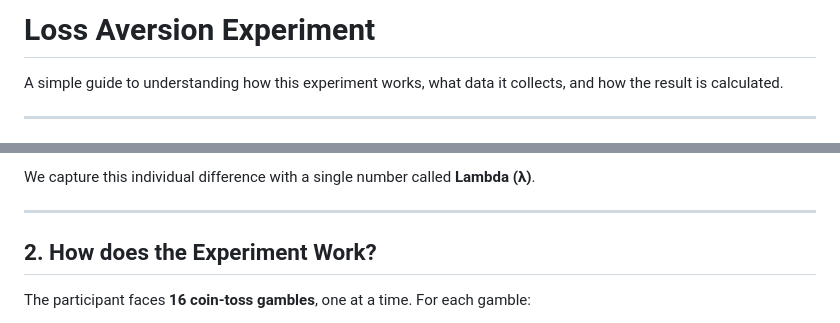
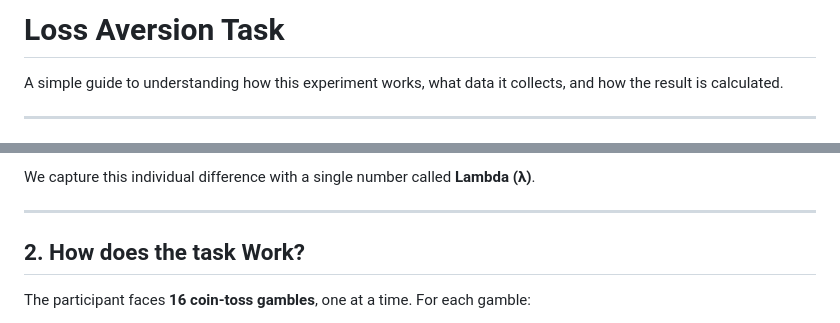
Before and after one commit to Mehakgupta-16/Decision-making-task, a Markdown page: README.md, 2 parts joined by grey strips. Drawn GitHub-style.

```diff
--- a/README.md
+++ b/README.md
@@ -1,4 +1,4 @@
-# Loss Aversion Experiment
+# Loss Aversion Task
 
 A simple guide to understanding how this experiment works, what data it collects, and how the result is calculated.
 
@@ -14,7 +14,7 @@ We capture this individual difference with a single number called **Lambda (λ)*
 
 ---
 
-## 2. How does the Experiment Work?
+## 2. How does the task Work?
 
 The participant faces **16 coin-toss gambles**, one at a time. For each gamble:
 
```
